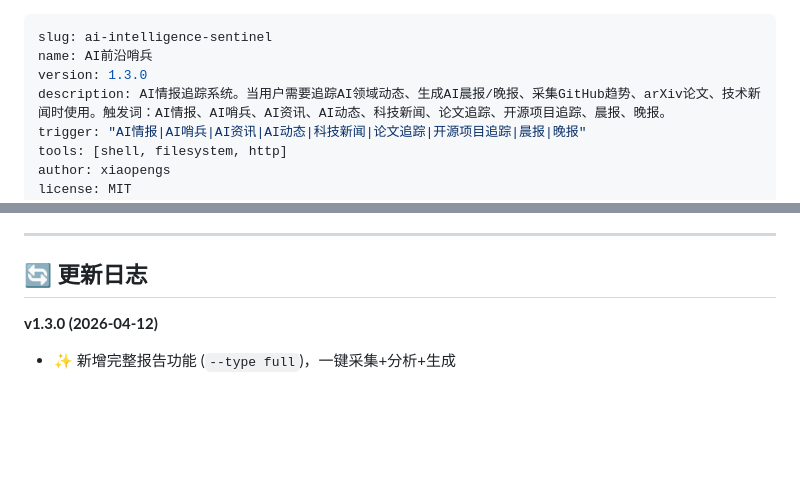
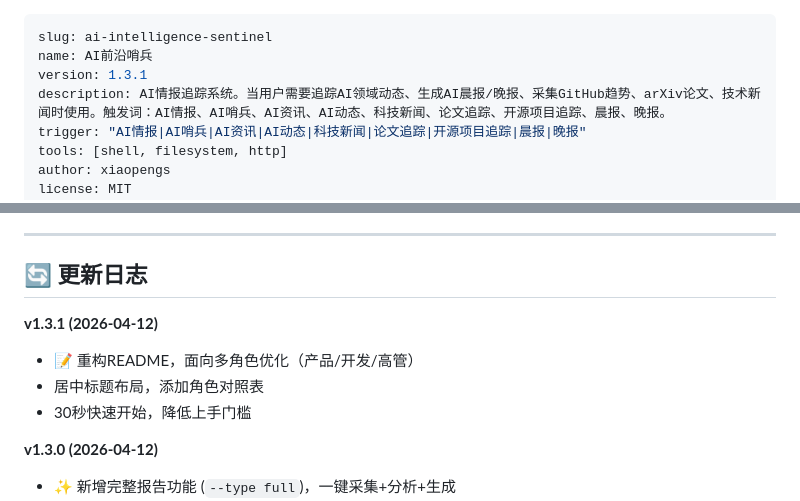
Before and after one commit to xiaopengs/ai-sentinel, a Markdown page: SKILL.md, 2 parts joined by grey strips. Drawn GitHub-style; blank space fills up the shorter version.

Commit message:
chore: 升级到v1.3.1 - 重构README文档

```diff
--- a/SKILL.md
+++ b/SKILL.md
@@ -1,7 +1,7 @@
 ---
 slug: ai-intelligence-sentinel
 name: AI前沿哨兵
-version: 1.3.0
+version: 1.3.1
 description: AI情报追踪系统。当用户需要追踪AI领域动态、生成AI晨报/晚报、采集GitHub趋势、arXiv论文、技术新闻时使用。触发词：AI情报、AI哨兵、AI资讯、AI动态、科技新闻、论文追踪、开源项目追踪、晨报、晚报。
 trigger: "AI情报|AI哨兵|AI资讯|AI动态|科技新闻|论文追踪|开源项目追踪|晨报|晚报"
 tools: [shell, filesystem, http]
@@ -272,6 +272,11 @@ custom_feeds:
 
 ## 🔄 更新日志
 
+**v1.3.1 (2026-04-12)**
+- 📝 重构README，面向多角色优化（产品/开发/高管）
+- 居中标题布局，添加角色对照表
+- 30秒快速开始，降低上手门槛
+
 **v1.3.0 (2026-04-12)**
 - ✨ 新增完整报告功能 (`--type full`)，一键采集+分析+生成
 - 优化报告生成流程，支持自动执行完整工作流
```
